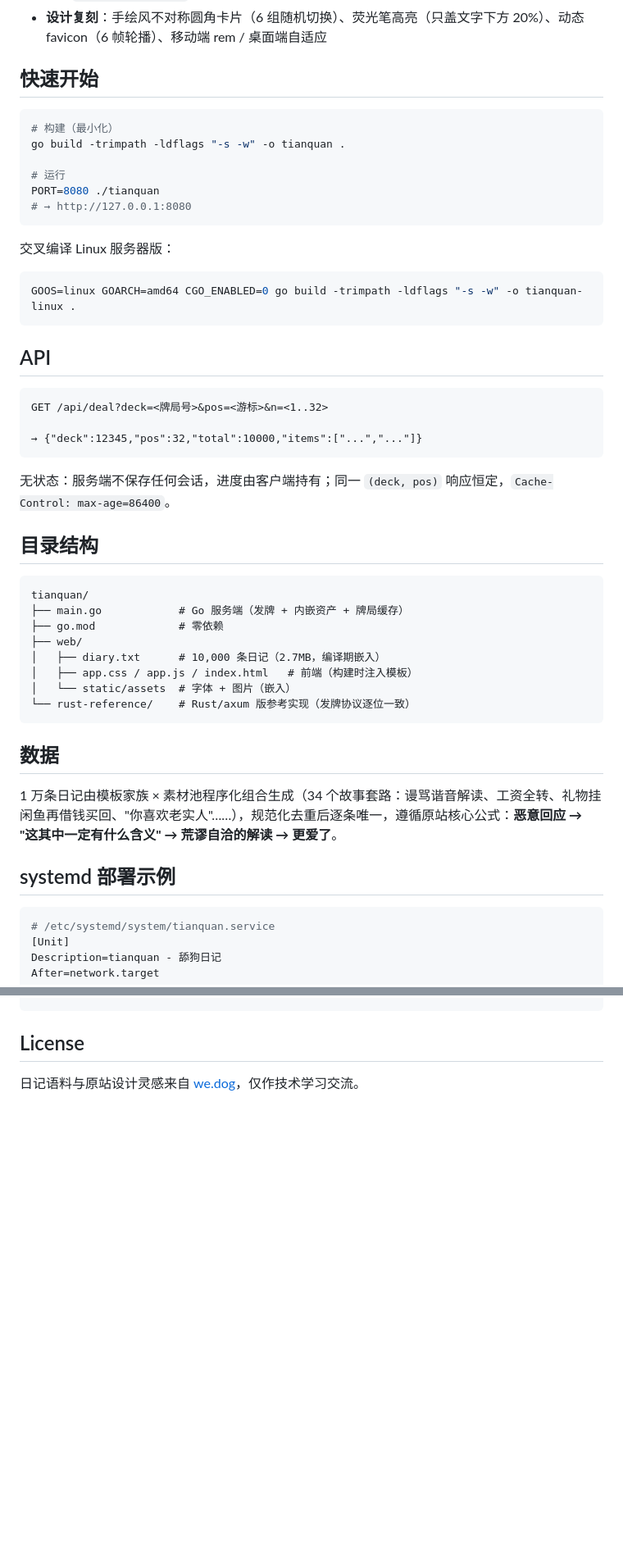
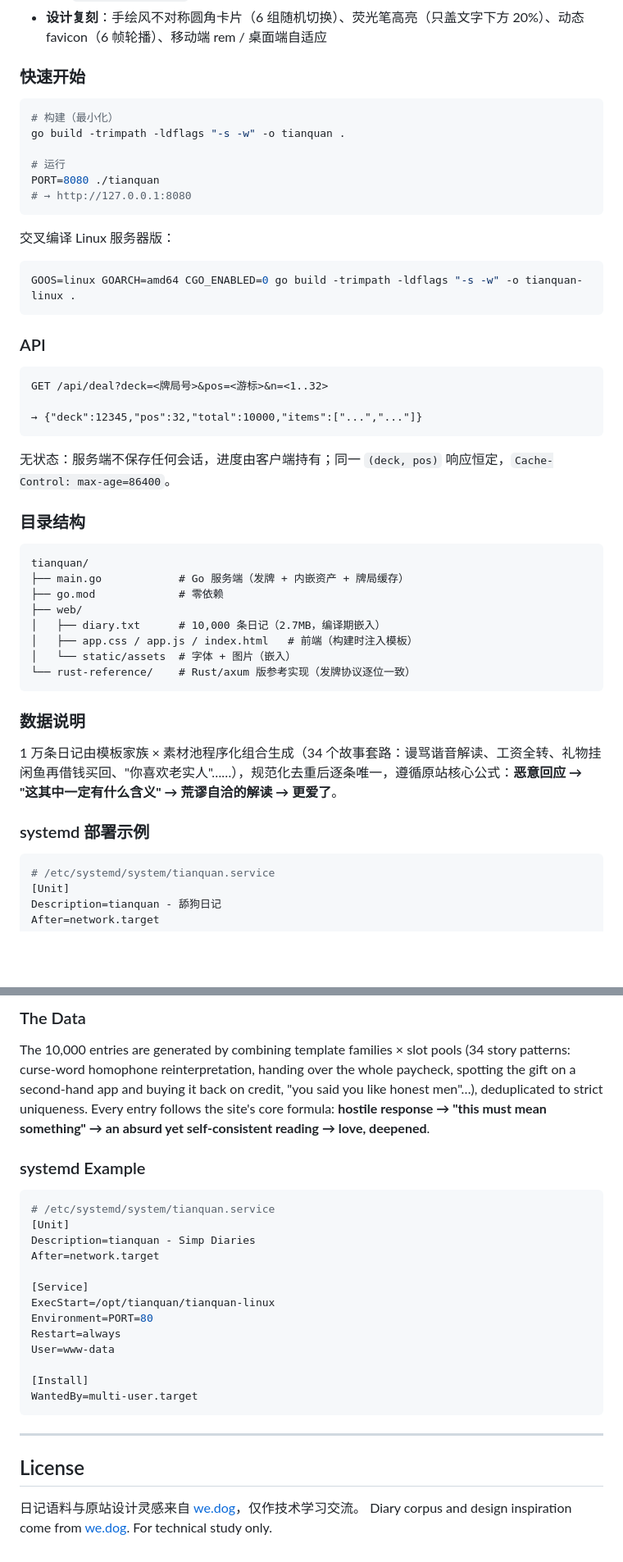
Before and after one commit to SingBoJia/tianquan, a Markdown page: README.md, 2 parts joined by grey strips. Shown at 82% size. GitHub-like rendering; blank space fills up the shorter version.

Commit message:
docs: 中英双语 README（中文 + English，锚点切换）

````diff
--- a/README.md
+++ b/README.md
@@ -15,7 +22,7 @@
   - `ReadHeaderTimeout` 等防慢连接；静态资产与 API 均带长缓存头，可直接挂 CDN
 - **设计复刻**：手绘风不对称圆角卡片（6 组随机切换）、荧光笔高亮（只盖文字下方 20%）、动态 favicon（6 帧轮播）、移动端 rem / 桌面端自适应
 
-## 快速开始
+### 快速开始
 
 ```bash
 # 构建（最小化）
@@ -32,7 +39,7 @@ PORT=8080 ./tianquan
 GOOS=linux GOARCH=amd64 CGO_ENABLED=0 go build -trimpath -ldflags "-s -w" -o tianquan-linux .
 ```
 
-## API
+### API
 
 ```
 GET /api/deal?deck=<牌局号>&pos=<游标>&n=<1..32>
@@ -42,7 +49,7 @@ GET /api/deal?deck=<牌局号>&pos=<游标>&n=<1..32>
 
 无状态：服务端不保存任何会话，进度由客户端持有；同一 `(deck, pos)` 响应恒定，`Cache-Control: max-age=86400`。
 
-## 目录结构
+### 目录结构
 
 ```
 tianquan/
@@ -55,11 +62,11 @@ tianquan/
 └── rust-reference/    # Rust/axum 版参考实现（发牌协议逐位一致）
 ```
 
-## 数据
+### 数据说明
 
 1 万条日记由模板家族 × 素材池程序化组合生成（34 个故事套路：谩骂谐音解读、工资全转、礼物挂闲鱼再借钱买回、"你喜欢老实人"……），规范化去重后逐条唯一，遵循原站核心公式：**恶意回应 → "这其中一定有什么含义" → 荒谬自洽的解读 → 更爱了**。
 
-## systemd 部署示例
+### systemd 部署示例
 
 ```ini
 # /etc/systemd/system/tianquan.service
@@ -80,3 +144,28 @@ WantedBy=multi-user.target
+### The Data
+
+The 10,000 entries are generated by combining template families × slot pools (34 story patterns: curse-word homophone reinterpretation, handing over the whole paycheck, spotting the gift on a second-hand app and buying it back on credit, "you said you like honest men"…), deduplicated to strict uniqueness. Every entry follows the site's core formula: **hostile response → "this must mean something" → an absurd yet self-consistent reading → love, deepened**.
+
+### systemd Example
+
+```ini
+# /etc/systemd/system/tianquan.service
+[Unit]
+Description=tianquan - Simp Diaries
+After=network.target
+
+[Service]
+ExecStart=/opt/tianquan/tianquan-linux
+Environment=PORT=80
+Restart=always
+User=www-data
+
+[Install]
+WantedBy=multi-user.target
+```
+
+---
+
 ## License
 
 日记语料与原站设计灵感来自 [we.dog](http://we.dog)，仅作技术学习交流。
+Diary corpus and design inspiration come from [we.dog](http://we.dog). For technical study only.
````
Also changed, not shown: other parts of README.md (+67 -3 lines).
